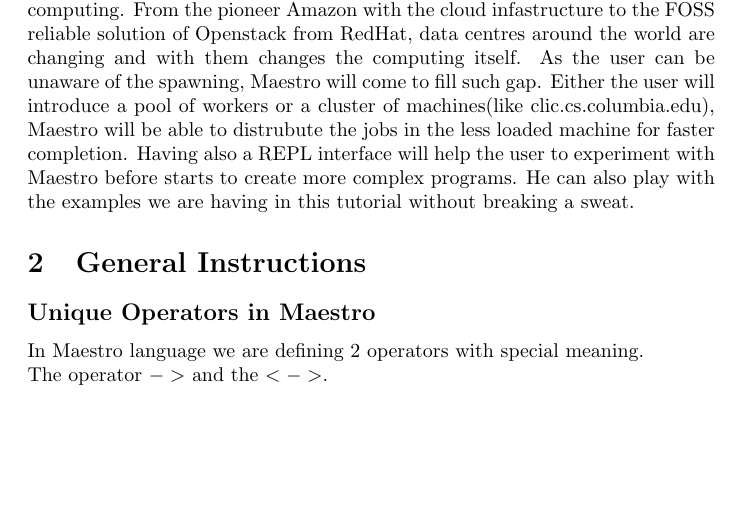
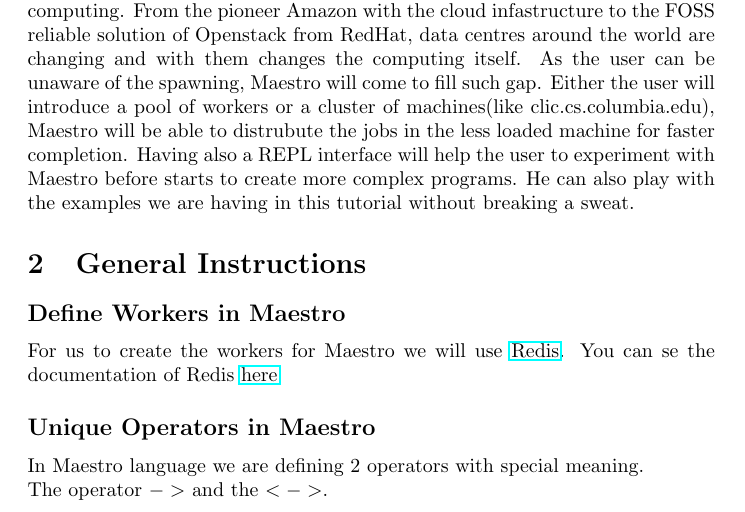
Before and after one commit to sfagmenos/Maestro, a LaTeX document (main.tex, which reads general.tex): part of page 1 of 5, cut so that both start at the same text, the shorter picture padded with empty space. Compiled offline with pdfLaTeX.

Commit message:
adding redis for workers

```diff
--- a/general.tex
+++ b/general.tex
@@ -1,6 +1,9 @@
 \section{General Instructions}
 \label{sect:general}
 
+\subsection*{Define Workers in \lang{}}
+For us to create the workers for \lang{} we will use \href{http://www.redis.io}{Redis}.
+You can se the documentation of Redis \href{http://redis.io/documentation}{here}
 \subsection*{Unique Operators in \lang{}}
 
 In \lang{} language we are defining 2 operators with special meaning.\\
--- a/main.tex
+++ b/main.tex
@@ -1,6 +1,7 @@
 \documentclass{article}
 %\usepackage[margin=1in]{geometry}
 \usepackage{listings}
+\usepackage{hyperref}
 
 \newcommand{\lang}{Maestro}
 
```
